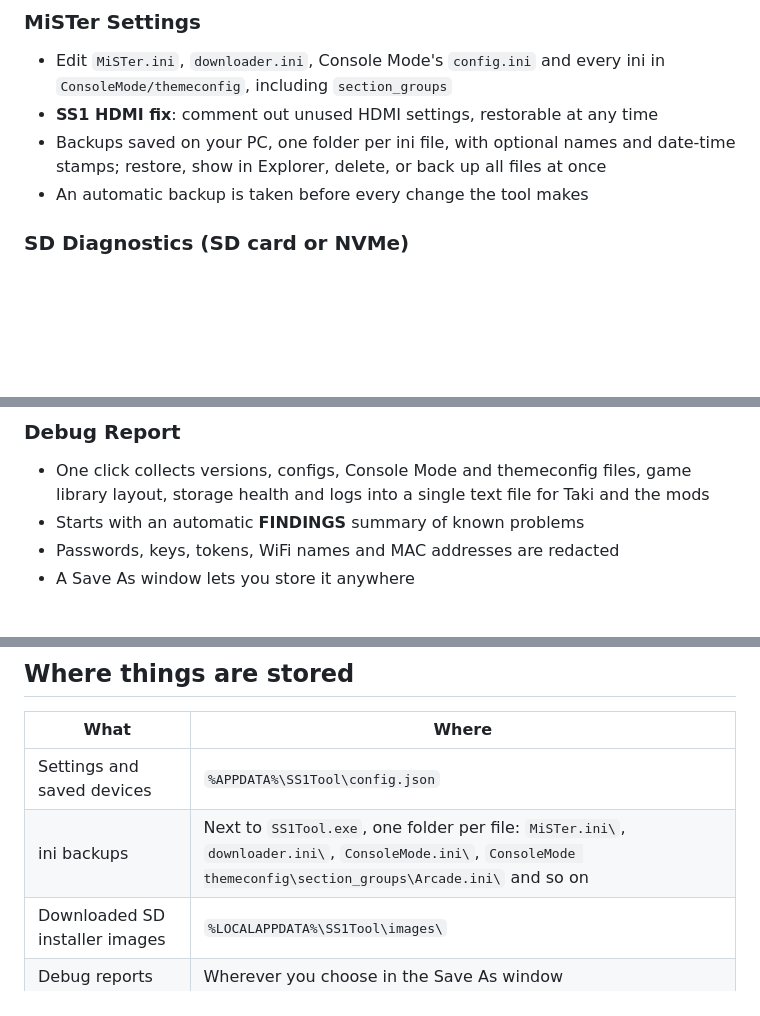
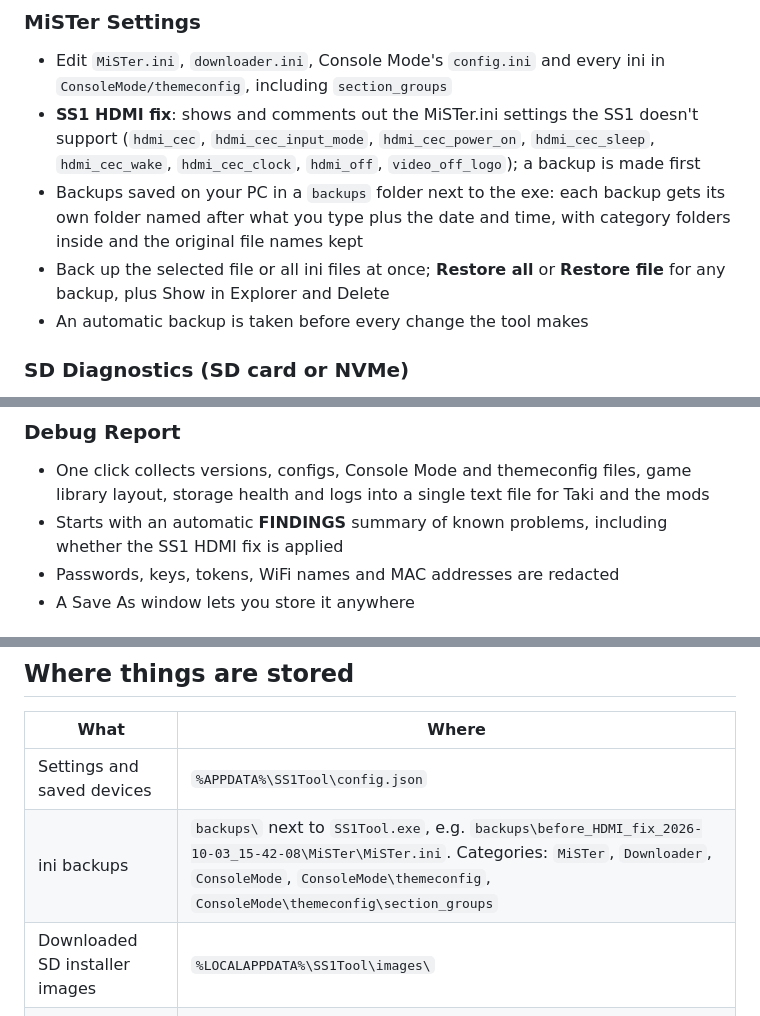
Before and after one commit to f3bandit/ss1_tool, a Markdown page: README.md, 3 parts joined by grey strips. GitHub-like rendering; blank space fills up the shorter version.

```diff
--- a/README.md
+++ b/README.md
@@ -71,8 +71,9 @@
 
 ### MiSTer Settings
 - Edit `MiSTer.ini`, `downloader.ini`, Console Mode's `config.ini` and every ini in `ConsoleMode/themeconfig`, including `section_groups`
-- **SS1 HDMI fix**: comment out unused HDMI settings, restorable at any time
-- Backups saved on your PC, one folder per ini file, with optional names and date-time stamps; restore, show in Explorer, delete, or back up all files at once
+- **SS1 HDMI fix**: shows and comments out the MiSTer.ini settings the SS1 doesn't support (`hdmi_cec`, `hdmi_cec_input_mode`, `hdmi_cec_power_on`, `hdmi_cec_sleep`, `hdmi_cec_wake`, `hdmi_cec_clock`, `hdmi_off`, `video_off_logo`); a backup is made first
+- Backups saved on your PC in a `backups` folder next to the exe: each backup gets its own folder named after what you type plus the date and time, with category folders inside and the original file names kept
+- Back up the selected file or all ini files at once; **Restore all** or **Restore file** for any backup, plus Show in Explorer and Delete
 - An automatic backup is taken before every change the tool makes
 
 ### SD Diagnostics (SD card or NVMe)
@@ -82,7 +83,7 @@
 
 ### Debug Report
 - One click collects versions, configs, Console Mode and themeconfig files, game library layout, storage health and logs into a single text file for Taki and the mods
-- Starts with an automatic **FINDINGS** summary of known problems
+- Starts with an automatic **FINDINGS** summary of known problems, including whether the SS1 HDMI fix is applied
 - Passwords, keys, tokens, WiFi names and MAC addresses are redacted
 - A Save As window lets you store it anywhere
 
@@ -133,7 +134,7 @@ bash /media/fat/Scripts/sd_integrity.sh --run quick|windows|partition|boot|kerne
 | What | Where |
 |---|---|
 | Settings and saved devices | `%APPDATA%\SS1Tool\config.json` |
-| ini backups | Next to `SS1Tool.exe`, one folder per file: `MiSTer.ini\`, `downloader.ini\`, `ConsoleMode.ini\`, `ConsoleMode themeconfig\section_groups\Arcade.ini\` and so on |
+| ini backups | `backups\` next to `SS1Tool.exe`, e.g. `backups\before_HDMI_fix_2026-10-03_15-42-08\MiSTer\MiSTer.ini`. Categories: `MiSTer`, `Downloader`, `ConsoleMode`, `ConsoleMode\themeconfig`, `ConsoleMode\themeconfig\section_groups` |
 | Downloaded SD installer images | `%LOCALAPPDATA%\SS1Tool\images\` |
 | Debug reports | Wherever you choose in the Save As window |
 | On the SS1 | Scripts in `/media/fat/Scripts/`; the keyboard helper runs from `/tmp` (RAM) and is gone after a reboot |
```
